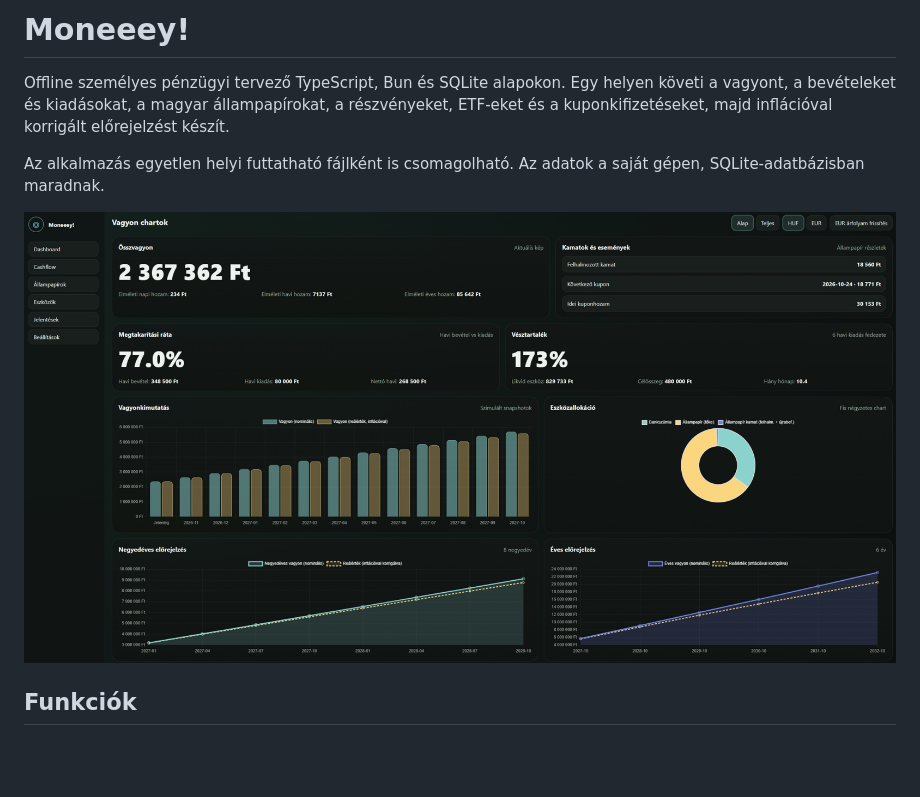
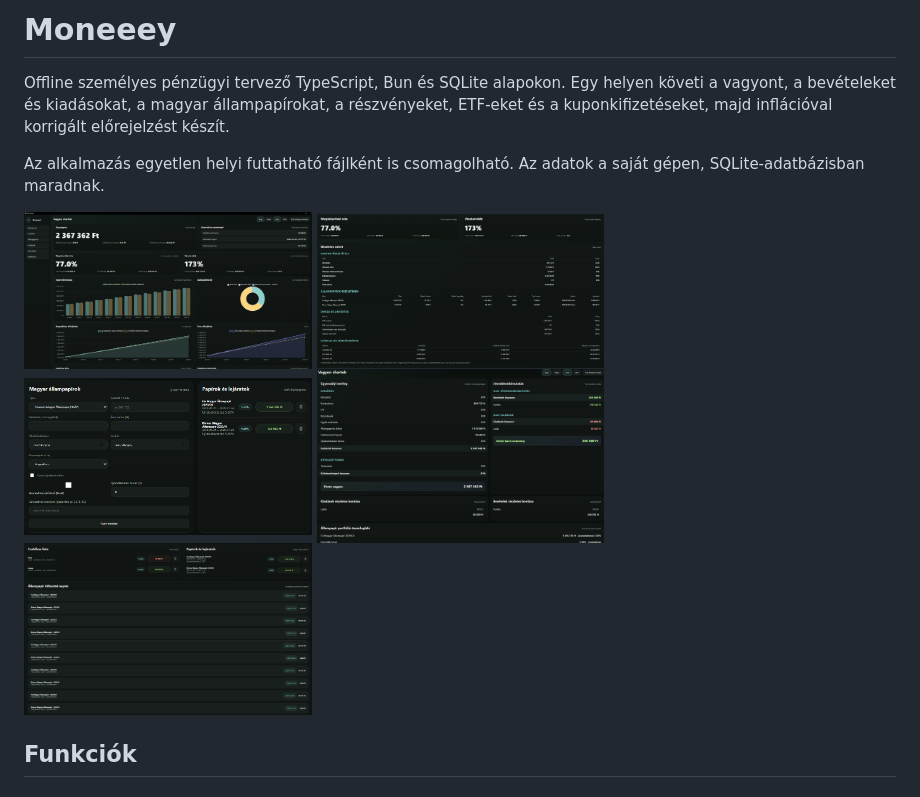
Before and after one commit to merlinwarage/Moneeey, a Markdown page: README.md, the part around the change. GitHub-like rendering; pictures changed too: docs/bonds.png (added), docs/coupons.png (added), docs/dashboard.png (added); blank space fills up the shorter version.

Commit message:
Images for README.md

```diff
--- a/README.md
+++ b/README.md
@@ -1,10 +1,14 @@
-# Moneeey!
+# Moneeey
 
 Offline személyes pénzügyi tervező TypeScript, Bun és SQLite alapokon. Egy helyen követi a vagyont, a bevételeket és kiadásokat, a magyar állampapírokat, a részvényeket, ETF-eket és a kuponkifizetéseket, majd inflációval korrigált előrejelzést készít.
 
 Az alkalmazás egyetlen helyi futtatható fájlként is csomagolható. Az adatok a saját gépen, SQLite-adatbázisban maradnak.
 
-<img src="docs/screenshot.jpg" alt="llama-server runner screenshot" width="900">
+<img src="docs/dashboard.png" alt="Dashboard" width="33%">
+<img src="docs/details.png" alt="Dashboard" width="33%">
+<img src="docs/bonds.png" alt="Cashflow" width="33%">
+<img src="docs/reports.png" alt="Reports" width="33%">
+<img src="docs/coupons.png" alt="Coupons" width="33%">
 
 ## Funkciók
 
```
